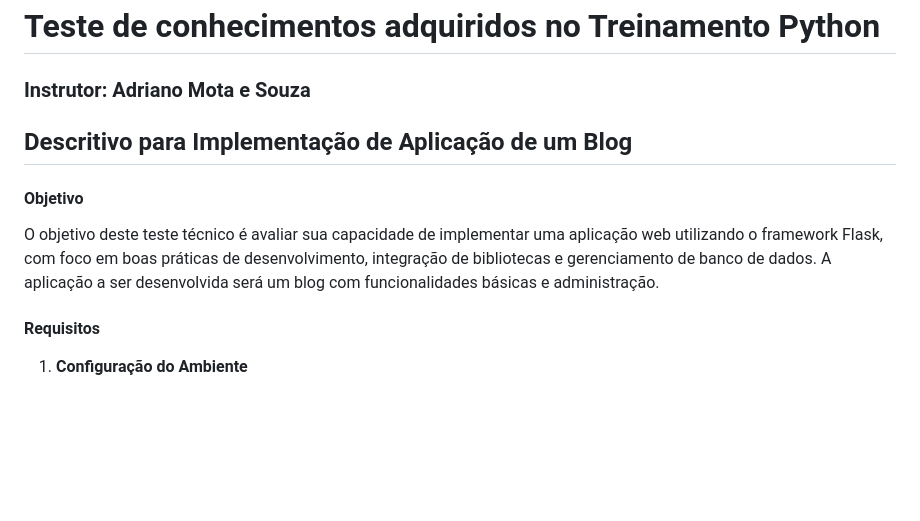
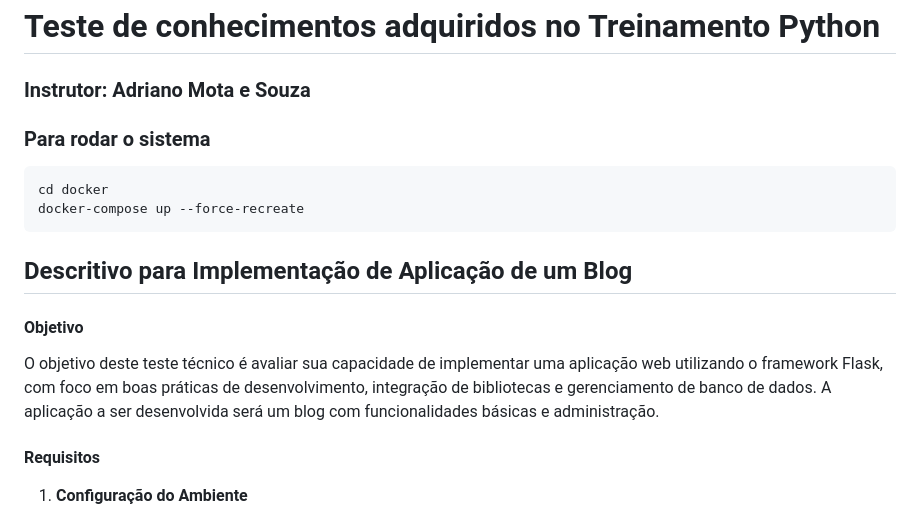
Before and after one commit to Matheus-Sakuragui/avaliacao-treinamento, a Markdown page: README.md, the part around the change. Drawn GitHub-style; blank space fills up the shorter version.

````diff
--- a/README.md
+++ b/README.md
@@ -1,6 +1,14 @@
 # Teste de conhecimentos adquiridos no Treinamento Python
 
 ### Instrutor: Adriano Mota e Souza
+
+
+### Para rodar o sistema
+
+```
+cd docker
+docker-compose up --force-recreate
+```
 
 ## Descritivo para Implementação de Aplicação de um Blog
 
@@ -9,6 +17,7 @@
 O objetivo deste teste técnico é avaliar sua capacidade de implementar uma aplicação web utilizando o framework Flask, com foco em boas práticas de desenvolvimento, integração de bibliotecas e gerenciamento de banco de dados. A aplicação a ser desenvolvida será um blog com funcionalidades básicas e administração.
 
 #### Requisitos
+
 
 1. **Configuração do Ambiente**
 
````
